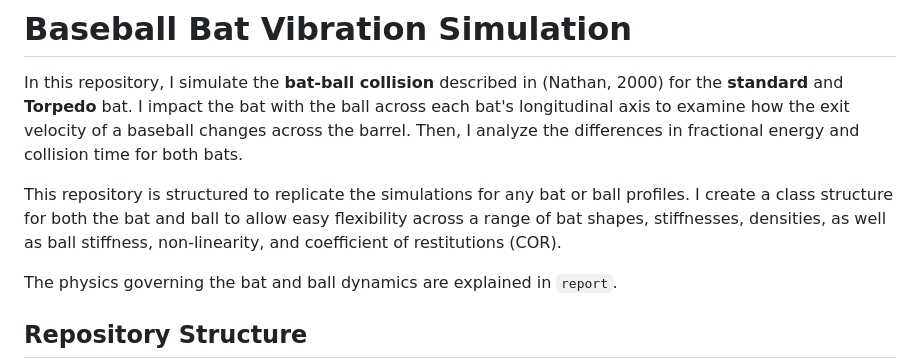
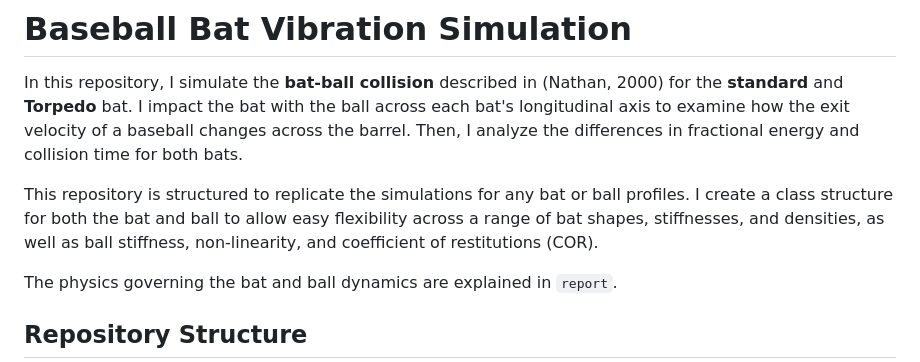
Before and after one commit to navawolfish/bat-ball-collision-model, a Markdown page: README.md, the part around the change. Drawn GitHub-style.

Commit message:
further edits to README.md

```diff
--- a/README.md
+++ b/README.md
@@ -2,7 +2,7 @@
 
 In this repository, I simulate the **bat-ball collision** described in (Nathan, 2000) for the **standard** and **Torpedo** bat. I impact the bat with the ball across each bat's longitudinal axis to examine how the exit velocity of a baseball changes across the barrel. Then, I analyze the differences in fractional energy and collision time for both bats.
 
-This repository is structured to replicate the simulations for any bat or ball profiles. I create a class structure for both the bat and ball to allow easy flexibility across a range of bat shapes, stiffnesses, densities, as well as ball stiffness, non-linearity, and coefficient of restitutions (COR).
+This repository is structured to replicate the simulations for any bat or ball profiles. I create a class structure for both the bat and ball to allow easy flexibility across a range of bat shapes, stiffnesses, and densities, as well as ball stiffness, non-linearity, and coefficient of restitutions (COR).
 
 The physics governing the bat and ball dynamics are explained in `report`.
 
```
